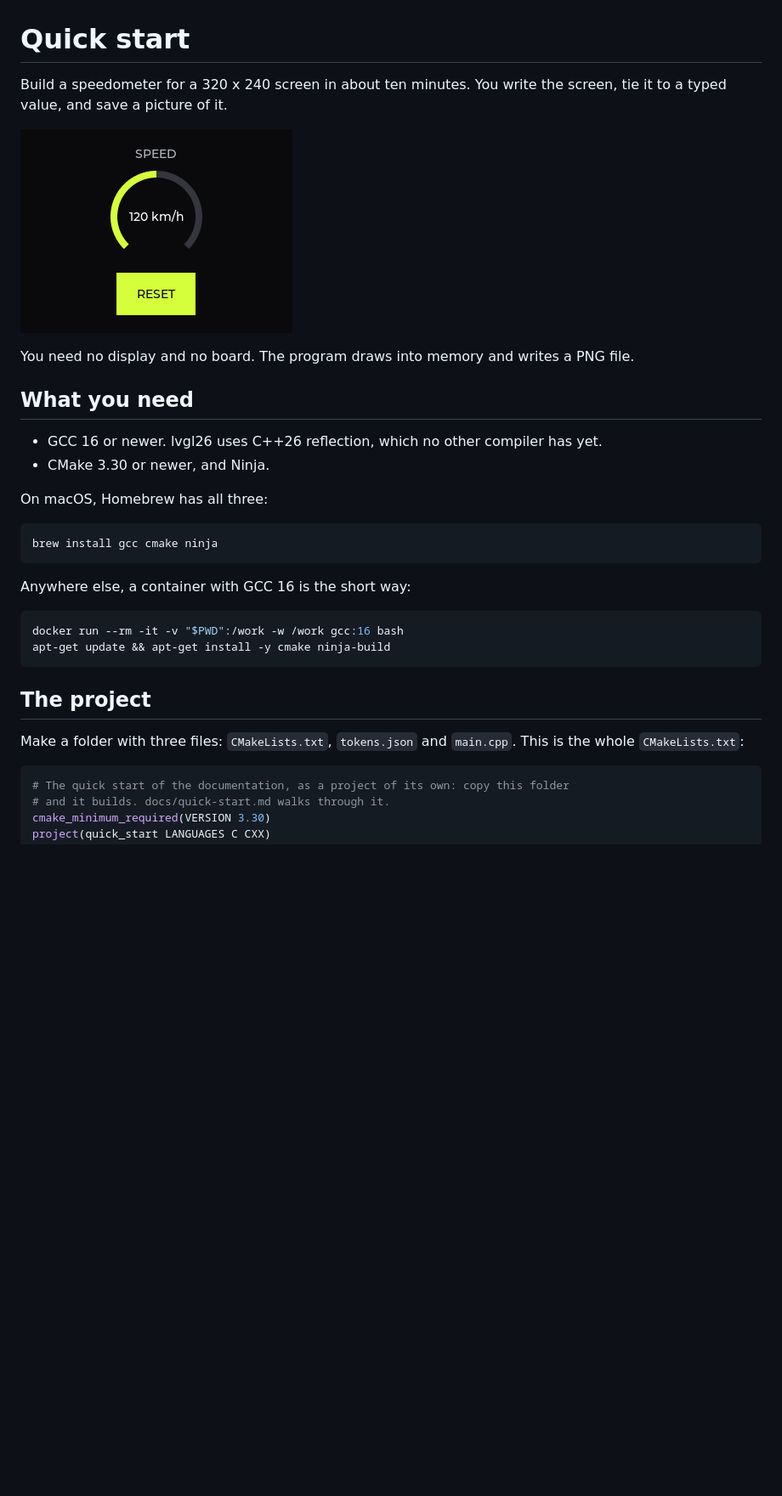
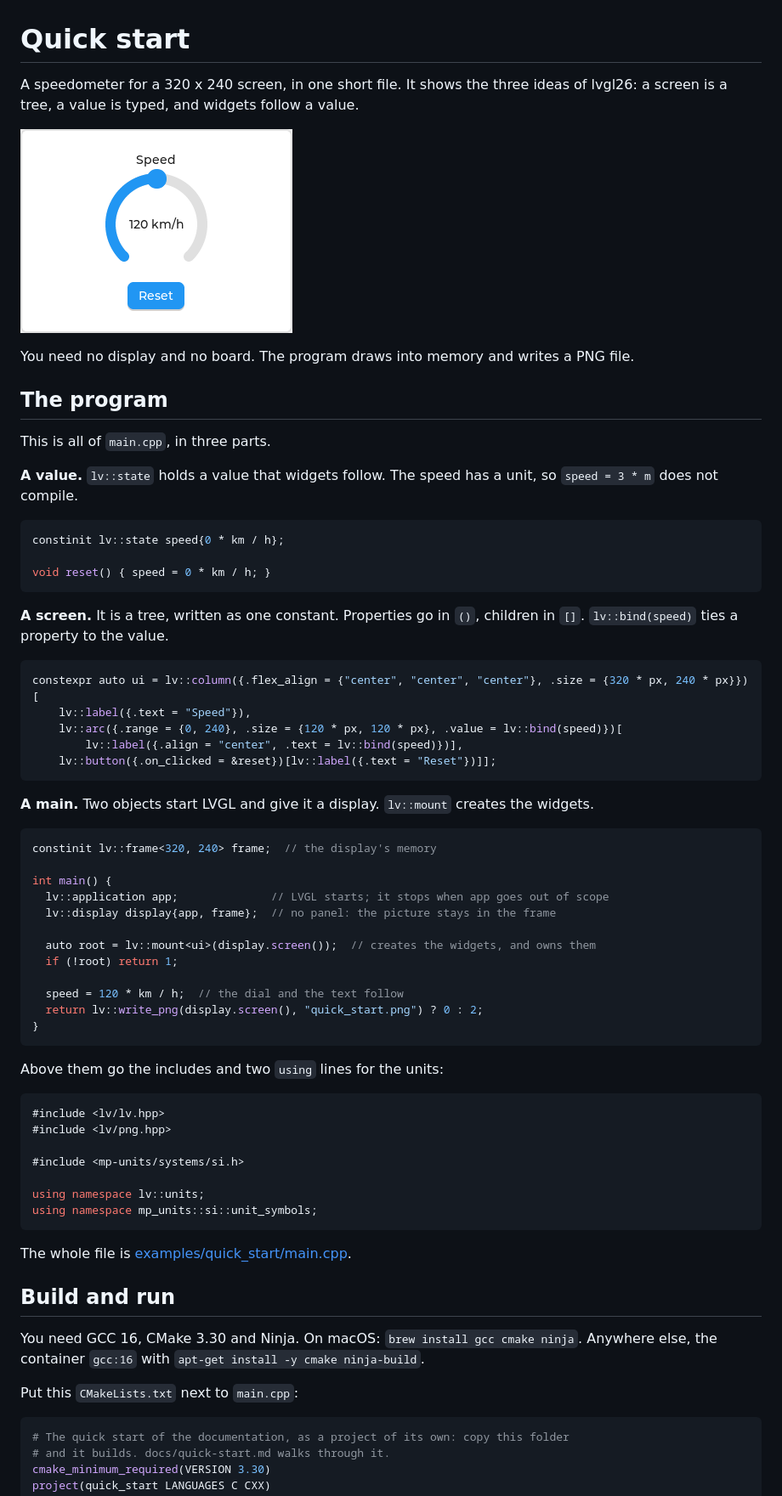
Before and after one commit to filipsajdak/lvgl26, a Markdown page: docs/quick-start.md, the part around one of its changes. Shown at 85% size. Drawn GitHub-style; pictures changed too: docs/media/quick-start.png; blank space fills up the shorter version.

````diff
--- a/docs/quick-start.md
+++ b/docs/quick-start.md
@@ -1,4 +1,4 @@
 # Quick start
 
-Build a speedometer for a 320 x 240 screen in about ten minutes. You write the screen, tie it to a typed value, and save a picture of it.
+A speedometer for a 320 x 240 screen, in one short file. It shows the three ideas of lvgl26: a screen is a tree, a value is typed, and widgets follow a value.
 
@@ -6,27 +6,67 @@ Build a speedometer for a 320 x 240 screen in about ten minutes. You write the s
 
 You need no display and no board. The program draws into memory and writes a PNG file.
 
-## What you need
+## The program
 
-- GCC 16 or newer. lvgl26 uses C++26 reflection, which no other compiler has yet.
-- CMake 3.30 or newer, and Ninja.
+This is all of `main.cpp`, in three parts.
 
-On macOS, Homebrew has all three:
+**A value.** `lv::state` holds a value that widgets follow. The speed has a unit, so `speed = 3 * m` does not compile.
 
-```sh
-brew install gcc cmake ninja
+<!-- snippet: examples/quick_start/main.cpp state -->
+```cpp
+constinit lv::state speed{0 * km / h};
+
+void reset() { speed = 0 * km / h; }
 ```
 
-Anywhere else, a container with GCC 16 is the short way:
+**A screen.** It is a tree, written as one constant. Properties go in `()`, children in `[]`. `lv::bind(speed)` ties a property to the value.
 
-```sh
-docker run --rm -it -v "$PWD":/work -w /work gcc:16 bash
-apt-get update && apt-get install -y cmake ninja-build
+<!-- snippet: examples/quick_start/main.cpp tree -->
+```cpp
+constexpr auto ui = lv::column({.flex_align = {"center", "center", "center"}, .size = {320 * px, 240 * px}})[
+    lv::label({.text = "Speed"}),
+    lv::arc({.range = {0, 240}, .size = {120 * px, 120 * px}, .value = lv::bind(speed)})[
+        lv::label({.align = "center", .text = lv::bind(speed)})],
+    lv::button({.on_clicked = &reset})[lv::label({.text = "Reset"})]];
 ```
 
-## The project
+**A main.** Two objects start LVGL and give it a display. `lv::mount` creates the widgets.
 
-Make a folder with three files: `CMakeLists.txt`, `tokens.json` and `main.cpp`. This is the whole `CMakeLists.txt`:
+<!-- snippet: examples/quick_start/main.cpp main -->
+```cpp
+constinit lv::frame<320, 240> frame;  // the display's memory
+
+int main() {
+  lv::application app;              // LVGL starts; it stops when app goes out of scope
+  lv::display display{app, frame};  // no panel: the picture stays in the frame
+
+  auto root = lv::mount<ui>(display.screen());  // creates the widgets, and owns them
+  if (!root) return 1;
+
+  speed = 120 * km / h;  // the dial and the text follow
+  return lv::write_png(display.screen(), "quick_start.png") ? 0 : 2;
+}
+```
+
+Above them go the includes and two `using` lines for the units:
+
+```cpp
+#include <lv/lv.hpp>
+#include <lv/png.hpp>
+
+#include <mp-units/systems/si.h>
+
+using namespace lv::units;
+using namespace mp_units::si::unit_symbols;
+```
+
+The whole file is [examples/quick_start/main.cpp](../examples/quick_start/main.cpp).
+
+## Build and run
+
+You need GCC 16, CMake 3.30 and Ninja. On macOS: `brew install gcc cmake ninja`. Anywhere else, the container `gcc:16` with `apt-get install -y cmake ninja-build`.
+
+Put this `CMakeLists.txt` next to `main.cpp`:
 
 <!-- snippet: examples/quick_start/CMakeLists.txt -->
 ```cmake
````
Also changed, not shown: other parts of docs/quick-start.md (+16 -211 lines), 4 other files.
